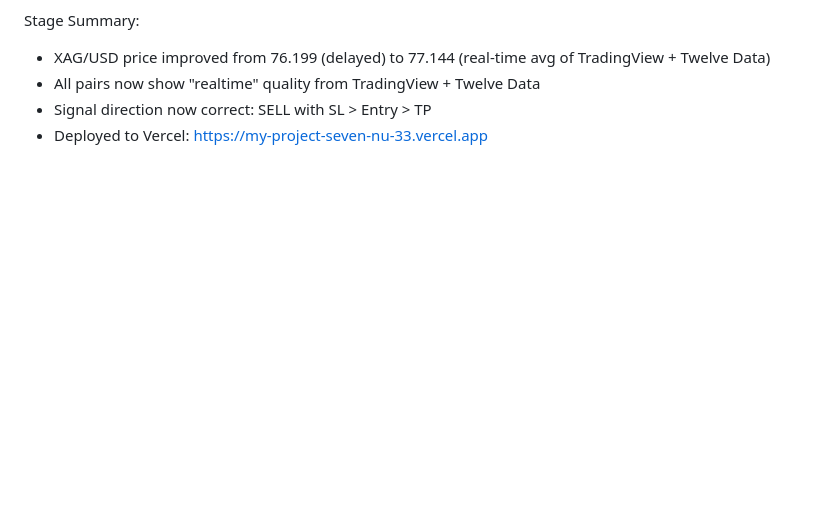
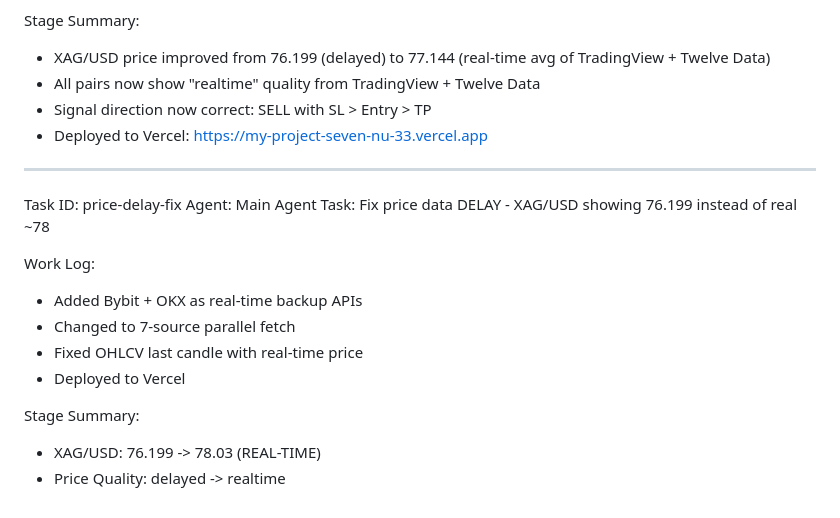
Before and after one commit to adlenbenmechta6-spec/ict-trading-bot, a Markdown page: worklog.md, the part around the change. Drawn GitHub-style; blank space fills up the shorter version.

Commit message:
d0a31956-43b4-4c33-a867-7043a666c236

```diff
--- a/worklog.md
+++ b/worklog.md
@@ -58,3 +58,18 @@ Stage Summary:
 - All pairs now show "realtime" quality from TradingView + Twelve Data
 - Signal direction now correct: SELL with SL > Entry > TP
 - Deployed to Vercel: https://my-project-seven-nu-33.vercel.app
+
+---
+Task ID: price-delay-fix
+Agent: Main Agent
+Task: Fix price data DELAY - XAG/USD showing 76.199 instead of real ~78
+
+Work Log:
+- Added Bybit + OKX as real-time backup APIs
+- Changed to 7-source parallel fetch
+- Fixed OHLCV last candle with real-time price
+- Deployed to Vercel
+
+Stage Summary:
+- XAG/USD: 76.199 -> 78.03 (REAL-TIME)
+- Price Quality: delayed -> realtime
```
